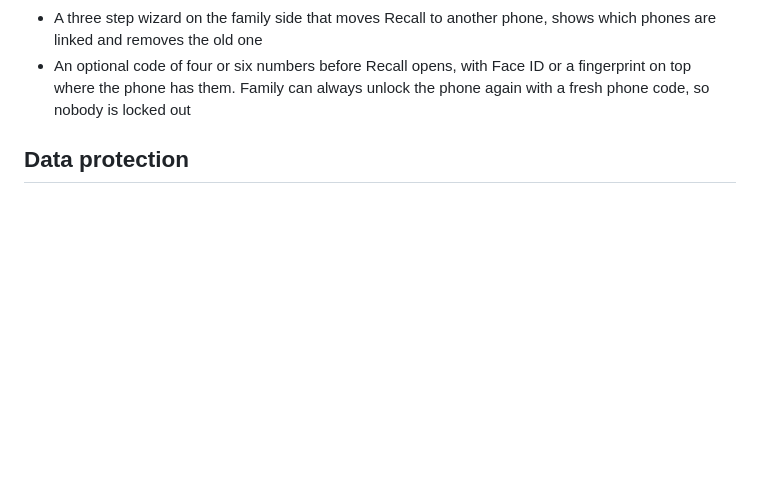
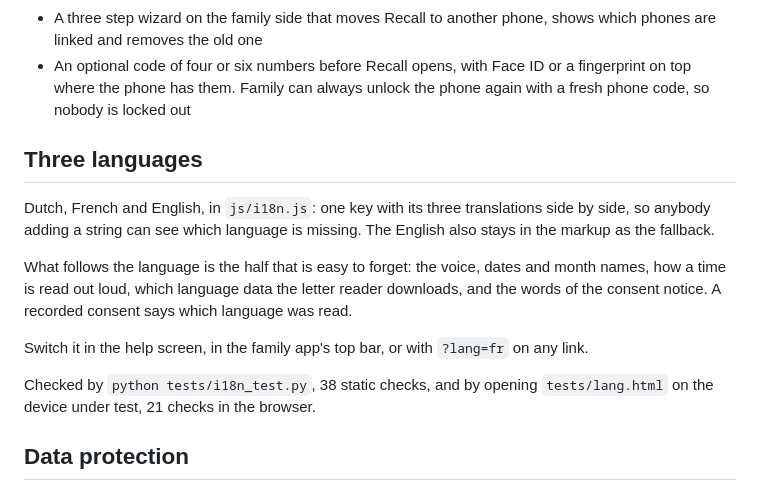
Before and after one commit to zacharia-vives/recall, a Markdown page: README.md, the part around the change. GitHub-like rendering; blank space fills up the shorter version.

```diff
--- a/README.md
+++ b/README.md
@@ -39,6 +39,23 @@ out in <https://claude.ai/code/artifact/a6b6aec6-b408-4d5a-9fe3-858225129e9e>
 - An optional code of four or six numbers before Recall opens, with Face
   ID or a fingerprint on top where the phone has them. Family can always
   unlock the phone again with a fresh phone code, so nobody is locked out
+
+## Three languages
+
+Dutch, French and English, in `js/i18n.js`: one key with its three translations
+side by side, so anybody adding a string can see which language is missing. The
+English also stays in the markup as the fallback.
+
+What follows the language is the half that is easy to forget: the voice, dates
+and month names, how a time is read out loud, which language data the letter
+reader downloads, and the words of the consent notice. A recorded consent says
+which language was read.
+
+Switch it in the help screen, in the family app's top bar, or with `?lang=fr`
+on any link.
+
+Checked by `python tests/i18n_test.py`, 38 static checks, and by opening
+`tests/lang.html` on the device under test, 21 checks in the browser.
 
 ## Data protection
 
```
Also changed, not shown: docs/analysis.md (+12 -0 lines).
